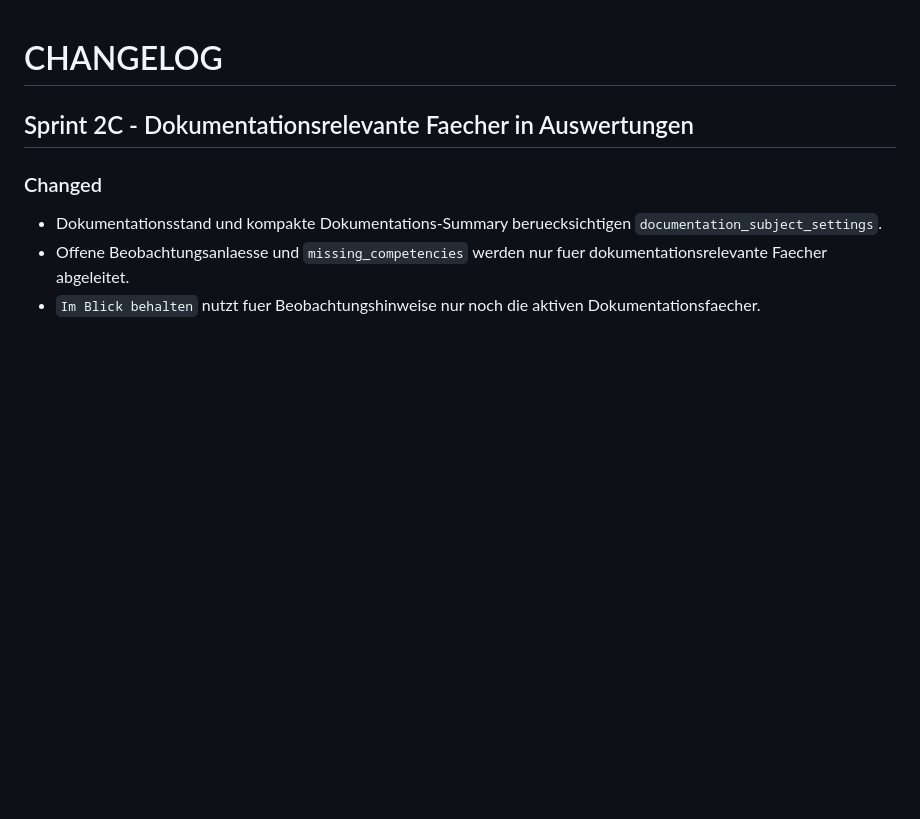
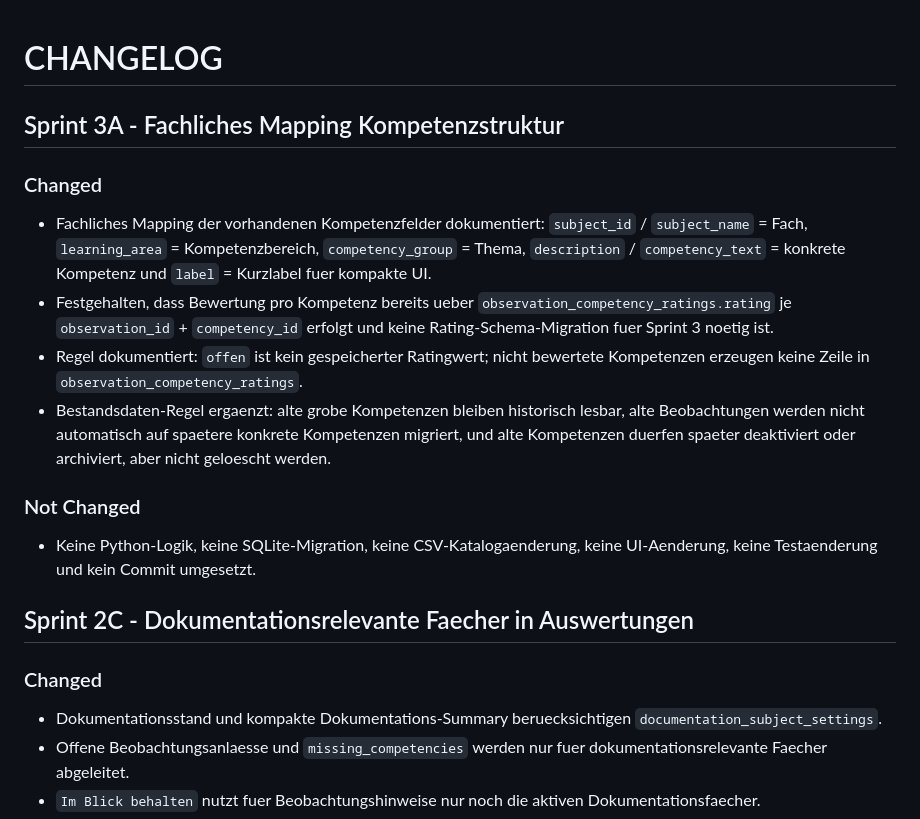
Before and after one commit to JoergG87/Jenaplan-Kompetenzmanager-Update, a Markdown page: CHANGELOG.md, the part around the change. Rendered like a GitHub page; blank space fills up the shorter version.

Commit message:
docs: define competency structure mapping

```diff
--- a/CHANGELOG.md
+++ b/CHANGELOG.md
@@ -1,4 +1,17 @@
 # CHANGELOG
+
+## Sprint 3A - Fachliches Mapping Kompetenzstruktur
+
+### Changed
+
+- Fachliches Mapping der vorhandenen Kompetenzfelder dokumentiert: `subject_id` / `subject_name` = Fach, `learning_area` = Kompetenzbereich, `competency_group` = Thema, `description` / `competency_text` = konkrete Kompetenz und `label` = Kurzlabel fuer kompakte UI.
+- Festgehalten, dass Bewertung pro Kompetenz bereits ueber `observation_competency_ratings.rating` je `observation_id` + `competency_id` erfolgt und keine Rating-Schema-Migration fuer Sprint 3 noetig ist.
+- Regel dokumentiert: `offen` ist kein gespeicherter Ratingwert; nicht bewertete Kompetenzen erzeugen keine Zeile in `observation_competency_ratings`.
+- Bestandsdaten-Regel ergaenzt: alte grobe Kompetenzen bleiben historisch lesbar, alte Beobachtungen werden nicht automatisch auf spaetere konkrete Kompetenzen migriert, und alte Kompetenzen duerfen spaeter deaktiviert oder archiviert, aber nicht geloescht werden.
+
+### Not Changed
+
+- Keine Python-Logik, keine SQLite-Migration, keine CSV-Katalogaenderung, keine UI-Aenderung, keine Testaenderung und kein Commit umgesetzt.
 
 ## Sprint 2C - Dokumentationsrelevante Faecher in Auswertungen
 
```
